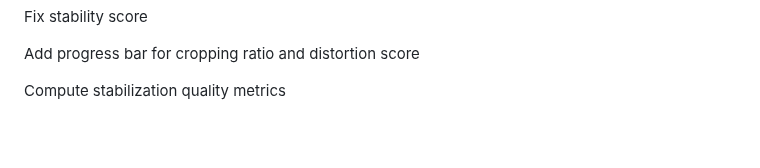
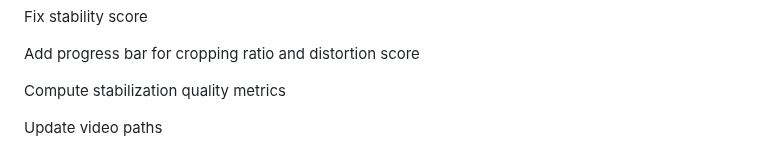
Before and after one commit to Dan178A/System_Stabilitation_Interpolation, a Markdown page: README.md, the part around the change. GitHub-like rendering; blank space fills up the shorter version.

Commit message:
Update video paths

```diff
--- a/README.md
+++ b/README.md
@@ -186,3 +186,5 @@ Fix stability score
 Add progress bar for cropping ratio and distortion score
 
 Compute stabilization quality metrics
+
+Update video paths
```
